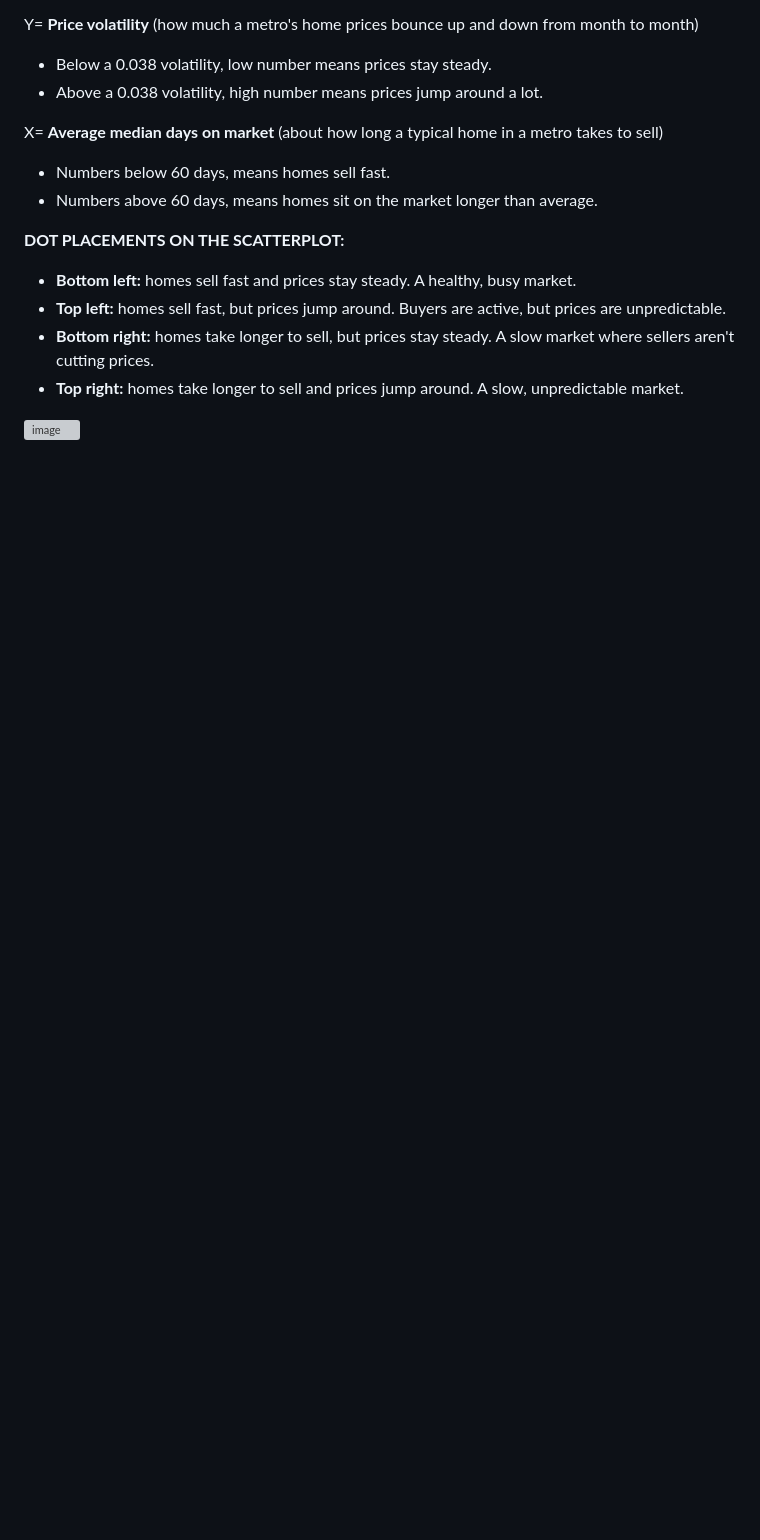
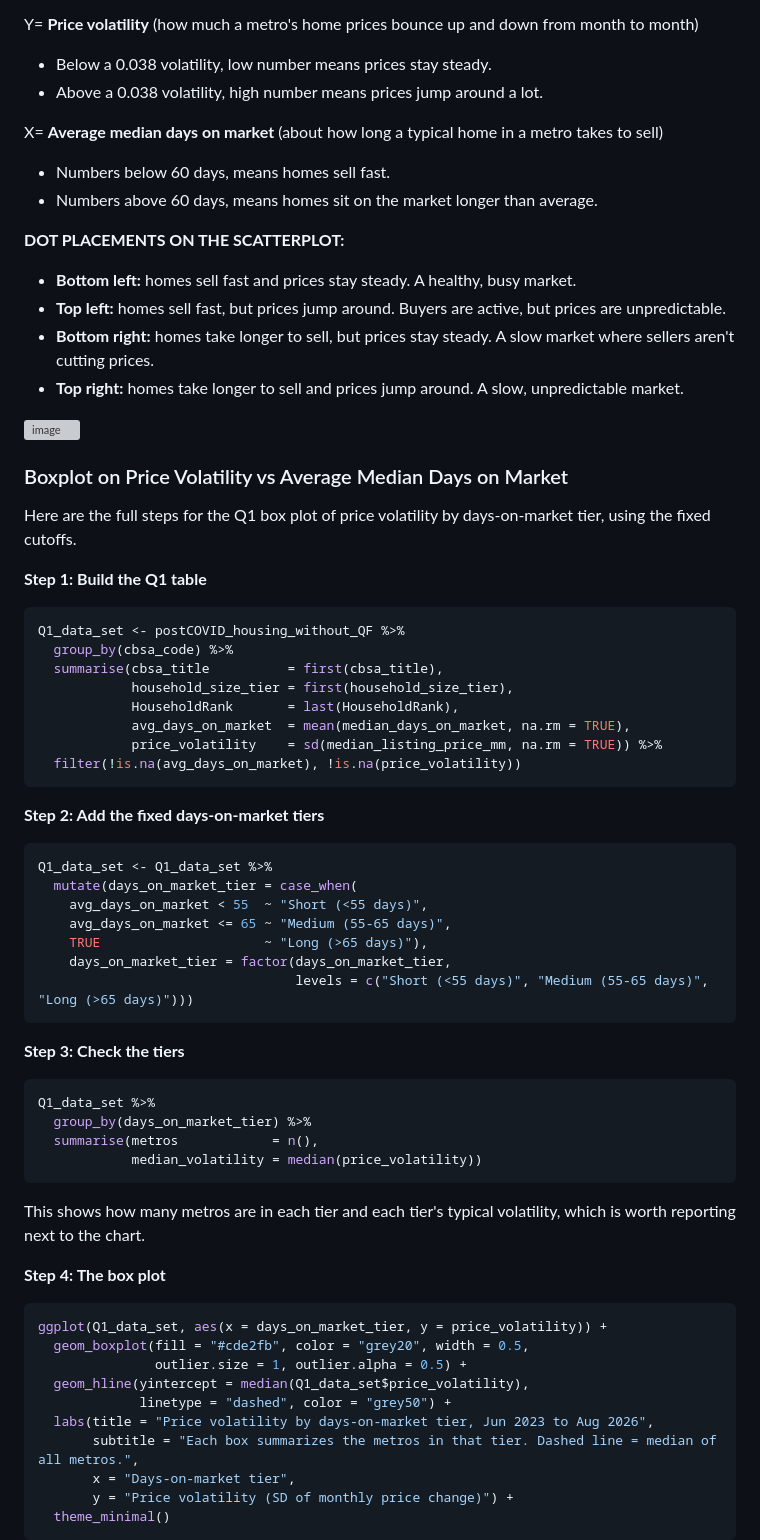
Before and after one commit to Makster04/DATS6101_Project1, a Markdown page: Q1.md, the part around the change. GitHub-like rendering; blank space fills up the shorter version; grey boxes are pictures that could not be loaded.

Commit message:
Document steps for Q1 boxplot analysis
Added detailed steps for creating a boxplot of price volatility based on average median days on market, including data preparation and visualization in R.

````diff
--- a/Q1.md
+++ b/Q1.md
@@ -102,3 +102,58 @@ X= **Average median days on market** (about how long a typical home in a metro t
 - **Top right:** homes take longer to sell and prices jump around. A slow, unpredictable market.
 
 <img width="2125" height="1170" alt="image" src="https://github.com/user-attachments/assets/45508ee4-a47d-40e6-8861-a27945729d92" />
+
+### Boxplot on Price Volatility vs Average Median Days on Market
+
+Here are the full steps for the Q1 box plot of price volatility by days-on-market tier, using the fixed cutoffs.
+
+**Step 1: Build the Q1 table**
+
+```r
+Q1_data_set <- postCOVID_housing_without_QF %>%
+  group_by(cbsa_code) %>%
+  summarise(cbsa_title          = first(cbsa_title),
+            household_size_tier = first(household_size_tier),
+            HouseholdRank       = last(HouseholdRank),
+            avg_days_on_market  = mean(median_days_on_market, na.rm = TRUE),
+            price_volatility    = sd(median_listing_price_mm, na.rm = TRUE)) %>%
+  filter(!is.na(avg_days_on_market), !is.na(price_volatility))
+```
+
+**Step 2: Add the fixed days-on-market tiers**
+
+```r
+Q1_data_set <- Q1_data_set %>%
+  mutate(days_on_market_tier = case_when(
+    avg_days_on_market < 55  ~ "Short (<55 days)",
+    avg_days_on_market <= 65 ~ "Medium (55-65 days)",
+    TRUE                     ~ "Long (>65 days)"),
+    days_on_market_tier = factor(days_on_market_tier,
+                                 levels = c("Short (<55 days)", "Medium (55-65 days)", "Long (>65 days)")))
+```
+
+**Step 3: Check the tiers**
+
+```r
+Q1_data_set %>%
+  group_by(days_on_market_tier) %>%
+  summarise(metros            = n(),
+            median_volatility = median(price_volatility))
+```
+
+This shows how many metros are in each tier and each tier's typical volatility, which is worth reporting next to the chart.
+
+**Step 4: The box plot**
+
+```r
+ggplot(Q1_data_set, aes(x = days_on_market_tier, y = price_volatility)) +
+  geom_boxplot(fill = "#cde2fb", color = "grey20", width = 0.5,
+               outlier.size = 1, outlier.alpha = 0.5) +
+  geom_hline(yintercept = median(Q1_data_set$price_volatility),
+             linetype = "dashed", color = "grey50") +
+  labs(title = "Price volatility by days-on-market tier, Jun 2023 to Aug 2026",
+       subtitle = "Each box summarizes the metros in that tier. Dashed line = median of all metros.",
+       x = "Days-on-market tier",
+       y = "Price volatility (SD of monthly price change)") +
+  theme_minimal()
+```
````
